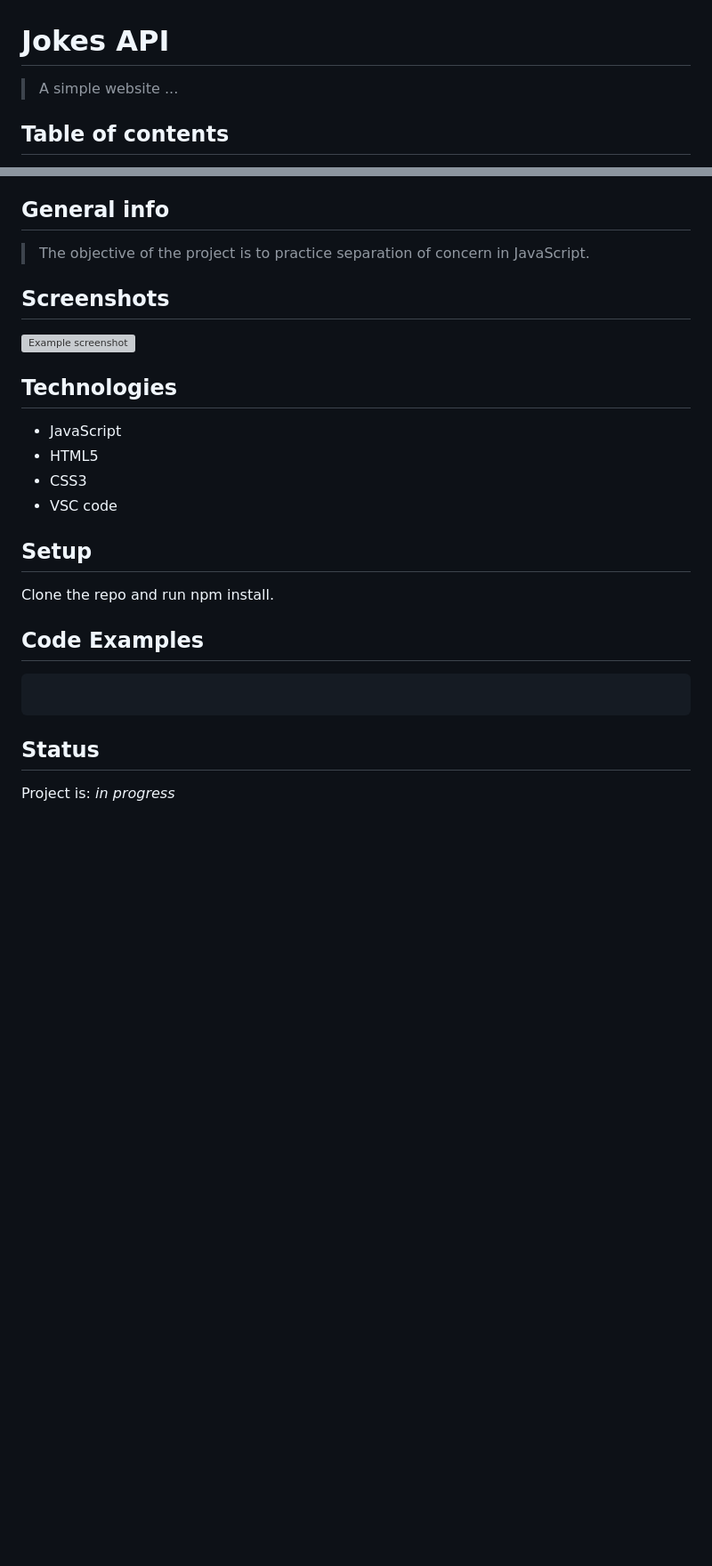
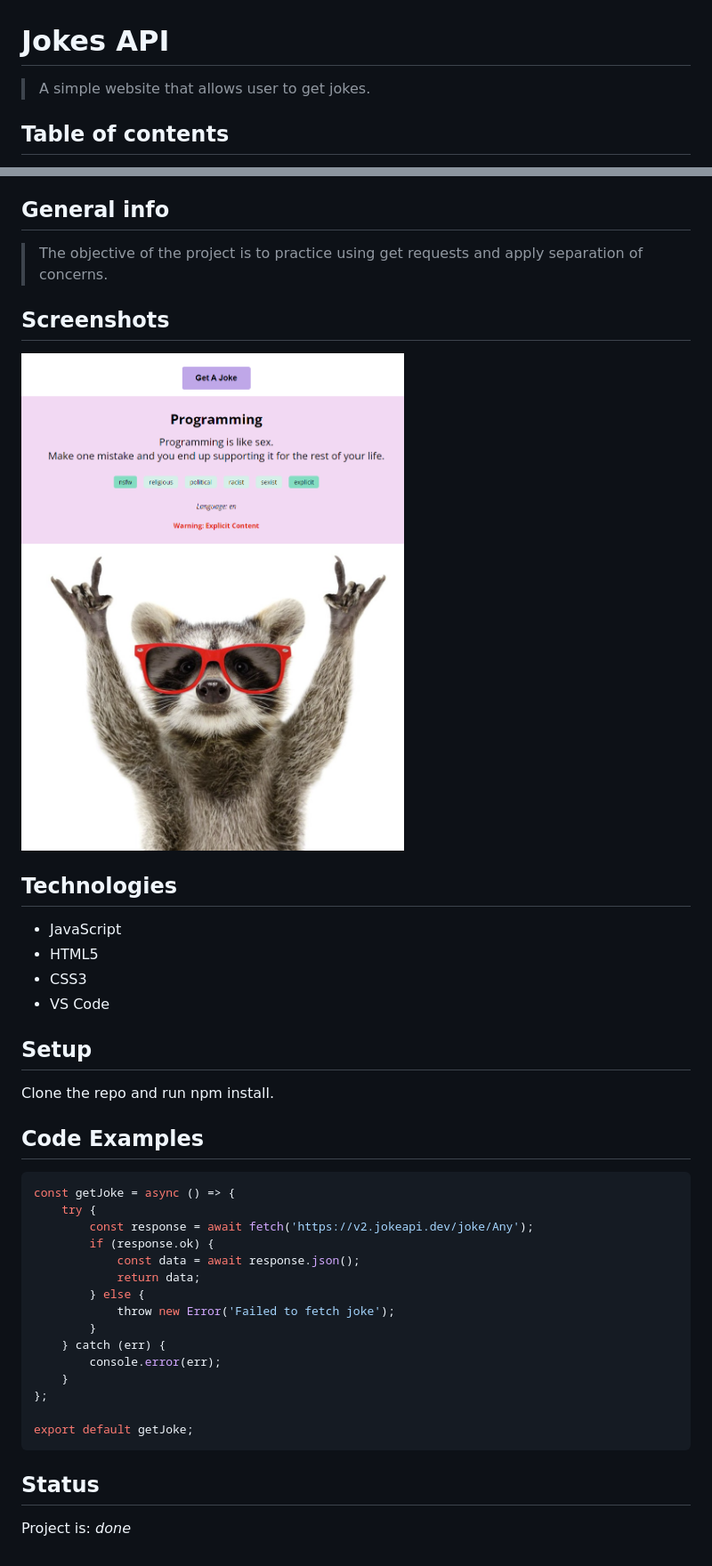
Before and after one commit to Agnieszka-Dzwolak/jokes-api, a Markdown page: README.md, 2 parts joined by grey strips. Shown at 89% size. Drawn GitHub-style; pictures changed too: assets/screenshot.png (added); blank space fills up the shorter version; grey boxes are pictures that could not be loaded.

````diff
--- a/README.md
+++ b/README.md
@@ -1,6 +1,6 @@
 # Jokes API
 
-> A simple website ...
+> A simple website that allows user to get jokes.
 
 ## Table of contents
 
@@ -15,19 +15,19 @@
 
 ## General info
 
-> The objective of the project is to practice separation of concern in
-> JavaScript.
+> The objective of the project is to practice using get requests and apply
+> separation of concerns.
 
 ## Screenshots
 
-![Example screenshot]()
+![Example screenshot](./assets/screenshot.png)
 
 ## Technologies
 
 - JavaScript
 - HTML5
 - CSS3
-- VSC code
+- VS Code
 
 ## Setup
 
@@ -36,9 +36,23 @@ Clone the repo and run npm install.
 ## Code Examples
 
 ```js
+const getJoke = async () => {
+	try {
+		const response = await fetch('https://v2.jokeapi.dev/joke/Any');
+		if (response.ok) {
+			const data = await response.json();
+			return data;
+		} else {
+			throw new Error('Failed to fetch joke');
+		}
+	} catch (err) {
+		console.error(err);
+	}
+};
 
+export default getJoke;
 ```
 
 ## Status
 
-Project is: _in progress_
+Project is: _done_
````
Also changed, not shown: 3 other files.
